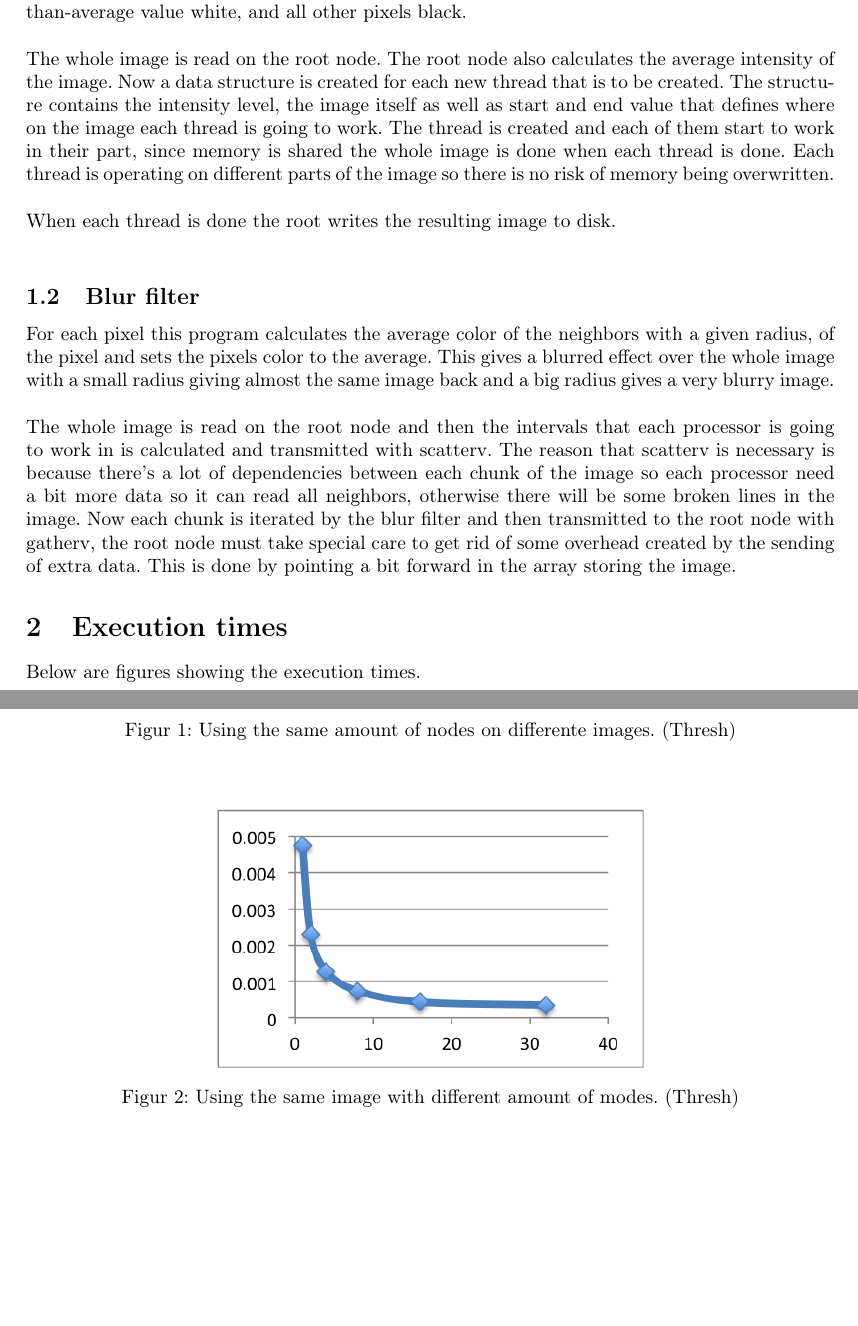
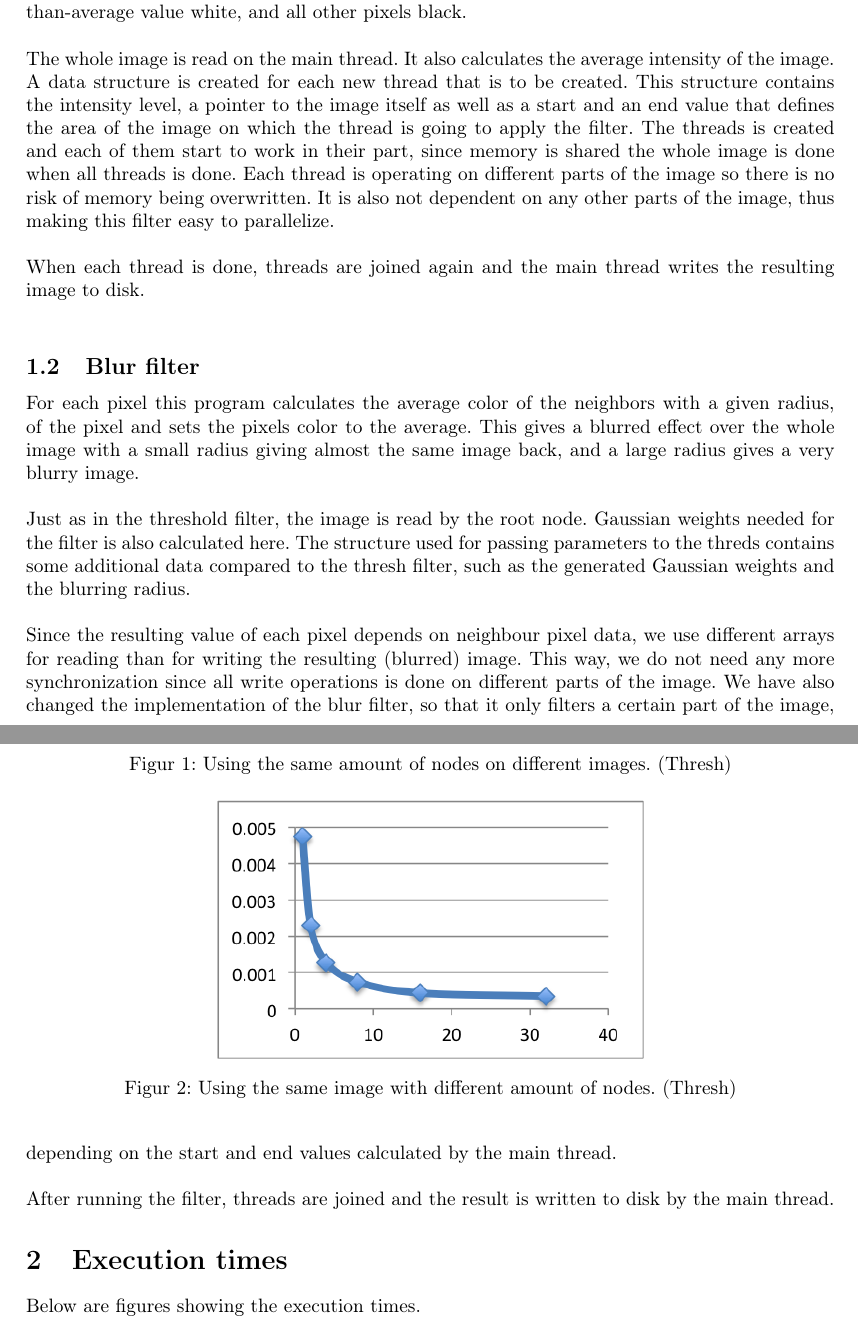
Before and after one commit to nip3o/tddc78, a LaTeX document (lab2/report/lab2.tex): two parts of pages 1 and 2 of 3 before the commit and two parts of pages 1 and 2 of 4 after it, joined at a grey line, cut so that both start at the same text, the shorter picture padded with empty space. Compiled offline with pdfLaTeX.

Commit message:
Lab2 report fixes

```diff
--- a/lab2/report/lab2.tex
+++ b/lab2/report/lab2.tex
@@ -56,29 +56,59 @@ This program calculates the average intensity of the image and makes all
 pixels with a higher-than-average value white, and all other pixels
 black.\\
 
-The whole image is read on the root node. The root node also calculates
-the  average intensity of the image. Now a data structure is created for each new thread that is to be created. The structure contains the intensity level, the image itself as well as start and end value that defines where on the image each thread is going to work. The thread is created and each of them start to work in their part, since memory is shared the whole image is done when each thread is done. Each thread is operating on different parts of the image so there is no risk of memory being overwritten.\\
+The whole image is read on the main thread. It also calculates the
+average intensity of the image. A data structure is created for each new
+thread that is to be created. This structure contains the intensity
+level, a pointer to the image itself as well as a start and an end value
+that defines the area of the image on which the thread is going to apply
+the filter. The threads is created and each of them start to work in
+their part, since memory is shared the whole image is done when all
+threads is done. Each thread is operating on different parts of the
+image so there is no risk of memory being overwritten. It is also not
+dependent on any other parts of the image, thus making this filter easy
+to parallelize.\\
 
-When each thread is done the root writes the resulting image to disk.\\
+When each thread is done, threads are joined again and the main thread
+writes the resulting image to disk.\\
 
 \subsection{Blur filter}
-For each pixel this program calculates the average color of the neighbors with a given radius, of the pixel and sets the pixels color to the average. This gives a blurred effect over the whole image with a small radius giving almost the same image back and a big radius gives a very blurry image.\\
 
-The whole image is read on the root node and then the intervals that each processor is going to work in is calculated and transmitted with scatterv. The reason that scatterv is necessary is because there\rq{}s a lot of dependencies between each chunk of the image so each processor need a bit more data so it can read all neighbors, otherwise there will be some broken lines in the image. Now each chunk is iterated by the blur filter and then transmitted to the root node with gatherv, the root node must take special care to get rid of some overhead created by the sending of extra data. This is done by pointing a bit forward in the array storing the image.
+For each pixel this program calculates the average color of the
+neighbors with a given radius, of the pixel and sets the pixels color to
+the average. This gives a blurred effect over the whole image with a
+small radius giving almost the same image back, and a large radius gives a
+very blurry image.\\
+
+Just as in the threshold filter, the image is read by the root node.
+Gaussian weights needed for the filter is also calculated here. The
+structure used for passing parameters to the threds contains some
+additional data compared to the thresh filter, such as the generated
+Gaussian weights and the blurring radius.\\
+
+Since the resulting value of each pixel depends on neighbour pixel data,
+we use different arrays for reading than for writing the resulting
+(blurred) image. This way, we do not need any more synchronization since
+all write operations is done on different parts of the image. We have
+also changed the implementation of the blur filter, so that it only
+filters a certain part of the image, depending on the start and end
+values calculated by the main thread.\\
+
+After running the filter, threads are joined and the result is written
+to disk by the main thread.
 
 \section{Execution times}
 Below are figures showing the execution times.
 \begin{figure}
   \centering
   \includegraphics{processor.png}
-  \caption{Using the same amount of nodes on differente images. (Thresh)}
+  \caption{Using the same amount of nodes on different images. (Thresh)}
   \label{tab:fig1}
 \end{figure}
 
 \begin{figure}
   \centering
   \includegraphics{image.png}
-  \caption{Using the same image with different amount of modes. (Thresh)}
+  \caption{Using the same image with different amount of nodes. (Thresh)}
   \label{tab:fig2}
 \end{figure}
 
```
Also changed, not shown: lab1/report/lab1.tex (+1 -1 lines), lab2/report/lab2.pdf, lab2/report/lab2.tex (4 more changed lines), 3 other files.
